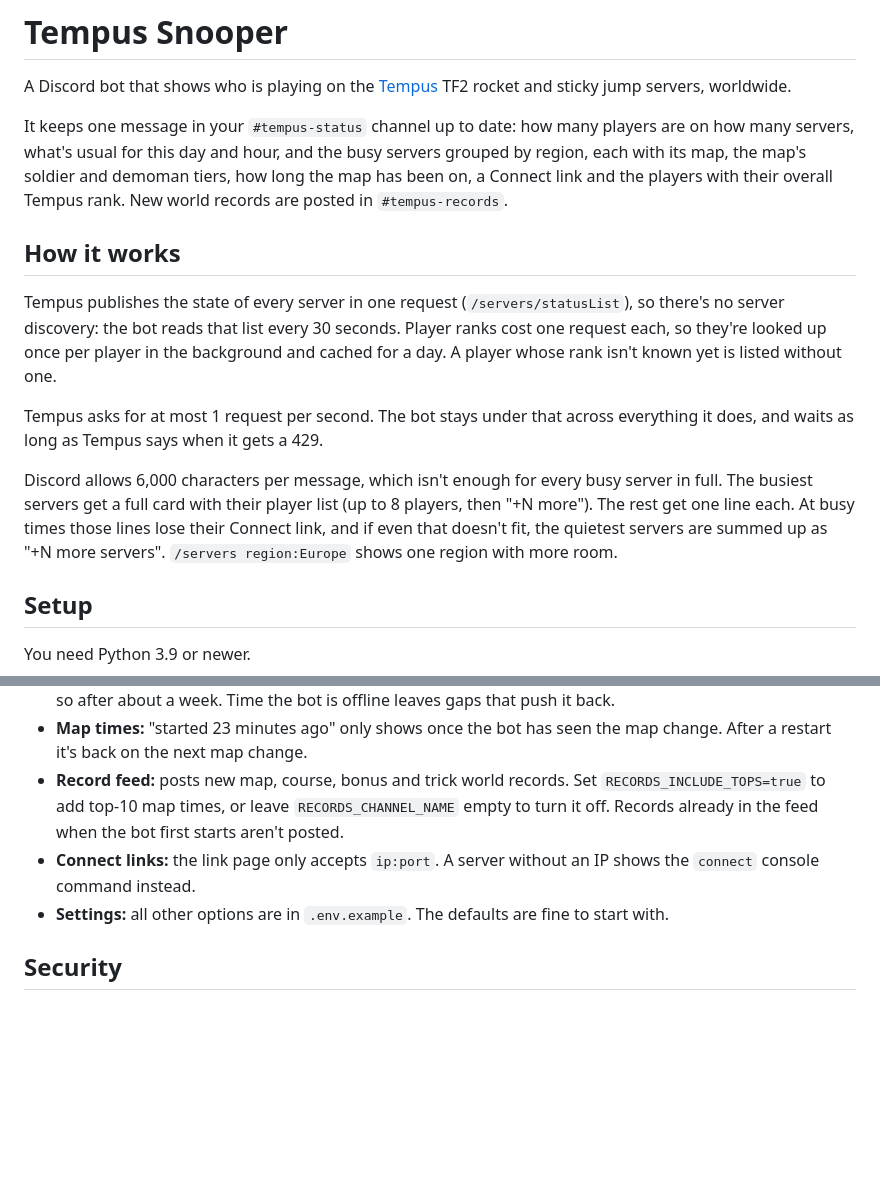
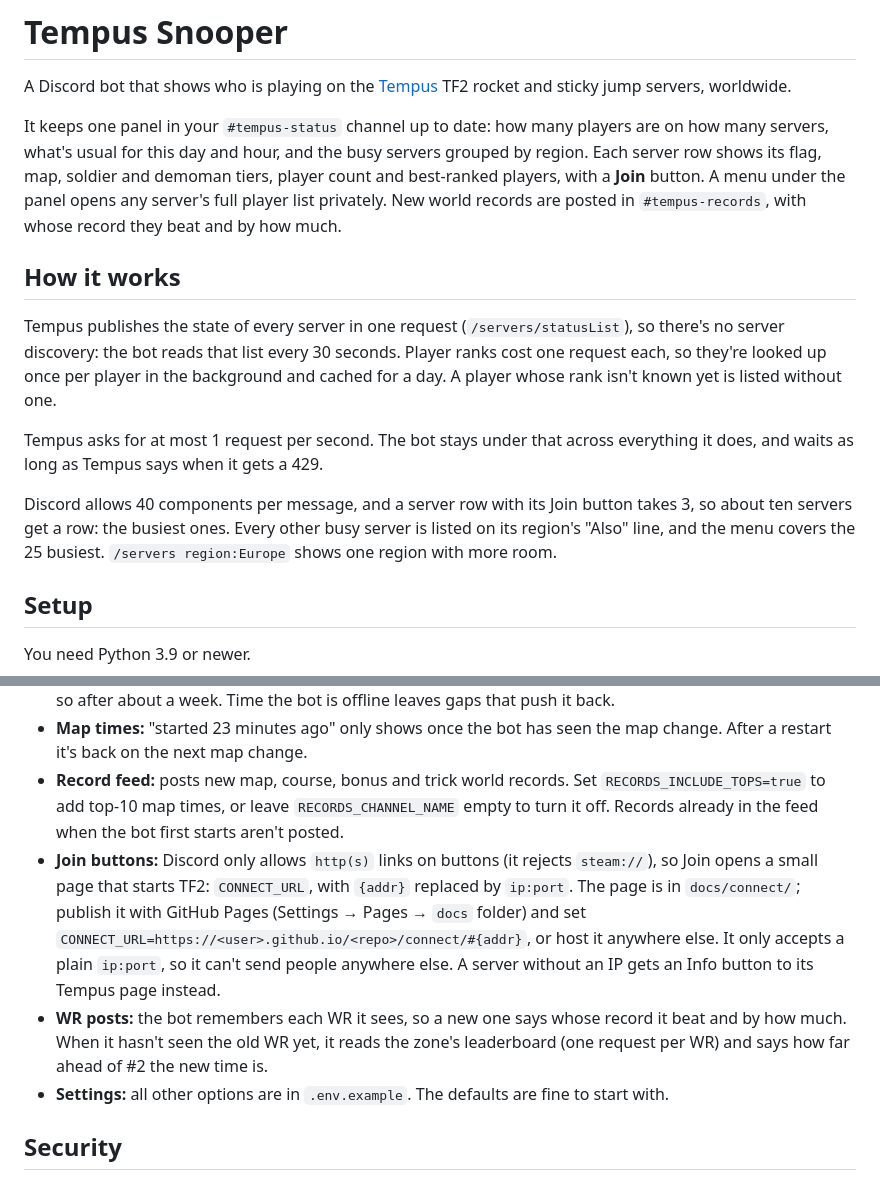
Before and after one commit to janplanneman/tempus-snooper, a Markdown page: README.md, 2 parts joined by grey strips. GitHub-like rendering; blank space fills up the shorter version.

Commit message:
README: dashboard, Join buttons and connect page

```diff
--- a/README.md
+++ b/README.md
@@ -2,7 +2,7 @@
 
 A Discord bot that shows who is playing on the [Tempus](https://tempus2.xyz) TF2 rocket and sticky jump servers, worldwide.
 
-It keeps one message in your `#tempus-status` channel up to date: how many players are on how many servers, what's usual for this day and hour, and the busy servers grouped by region, each with its map, the map's soldier and demoman tiers, how long the map has been on, a Connect link and the players with their overall Tempus rank. New world records are posted in `#tempus-records`.
+It keeps one panel in your `#tempus-status` channel up to date: how many players are on how many servers, what's usual for this day and hour, and the busy servers grouped by region. Each server row shows its flag, map, soldier and demoman tiers, player count and best-ranked players, with a **Join** button. A menu under the panel opens any server's full player list privately. New world records are posted in `#tempus-records`, with whose record they beat and by how much.
 
 ## How it works
 
@@ -10,7 +10,7 @@ Tempus publishes the state of every server in one request (`/servers/statusList`
 
 Tempus asks for at most 1 request per second. The bot stays under that across everything it does, and waits as long as Tempus says when it gets a 429.
 
-Discord allows 6,000 characters per message, which isn't enough for every busy server in full. The busiest servers get a full card with their player list (up to 8 players, then "+N more"). The rest get one line each. At busy times those lines lose their Connect link, and if even that doesn't fit, the quietest servers are summed up as "+N more servers". `/servers region:Europe` shows one region with more room.
+Discord allows 40 components per message, and a server row with its Join button takes 3, so about ten servers get a row: the busiest ones. Every other busy server is listed on its region's "Also" line, and the menu covers the 25 busiest. `/servers region:Europe` shows one region with more room.
 
 ## Setup
 
@@ -58,7 +58,8 @@ python bot.py
 - **"Usually around N players":** this appears once the same weekday and hour has data from 2 earlier days, so after about a week. Time the bot is offline leaves gaps that push it back.
 - **Map times:** "started 23 minutes ago" only shows once the bot has seen the map change. After a restart it's back on the next map change.
 - **Record feed:** posts new map, course, bonus and trick world records. Set `RECORDS_INCLUDE_TOPS=true` to add top-10 map times, or leave `RECORDS_CHANNEL_NAME` empty to turn it off. Records already in the feed when the bot first starts aren't posted.
-- **Connect links:** the link page only accepts `ip:port`. A server without an IP shows the `connect` console command instead.
+- **Join buttons:** Discord only allows `http(s)` links on buttons (it rejects `steam://`), so Join opens a small page that starts TF2: `CONNECT_URL`, with `{addr}` replaced by `ip:port`. The page is in `docs/connect/`; publish it with GitHub Pages (Settings → Pages → `docs` folder) and set `CONNECT_URL=https://<user>.github.io/<repo>/connect/#{addr}`, or host it anywhere else. It only accepts a plain `ip:port`, so it can't send people anywhere else. A server without an IP gets an Info button to its Tempus page instead.
+- **WR posts:** the bot remembers each WR it sees, so a new one says whose record it beat and by how much. When it hasn't seen the old WR yet, it reads the zone's leaderboard (one request per WR) and says how far ahead of #2 the new time is.
 - **Settings:** all other options are in `.env.example`. The defaults are fine to start with.
 
 ## Security
```
